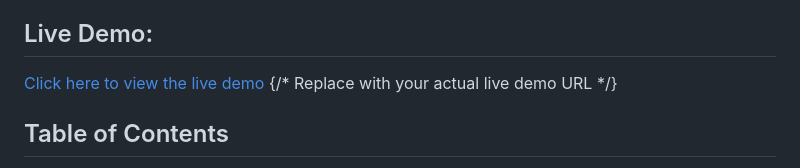
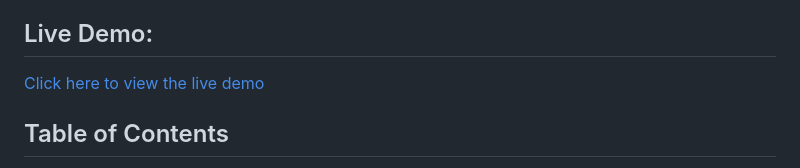
Before and after one commit to lee-vtruong/GPA-Calculator, a Markdown page: README.md, the part around the change. Drawn GitHub-style.

```diff
--- a/README.md
+++ b/README.md
@@ -3,7 +3,7 @@
 This project is a sample responsive e-commerce frontend web application for a sneaker shop. It demonstrates various modern web development techniques, including fetching data from an external API, rendering dynamic content, implementing UI components like carousels and accordions, and handling basic user authentication flow with client-side validation.
 
 ## Live Demo:
-[Click here to view the live demo](https://shoes-sells-project.vercel.app/) {/* Replace with your actual live demo URL */}
+[Click here to view the live demo](https://shoes-sells-project.vercel.app/)
 
 ## Table of Contents
 
```
